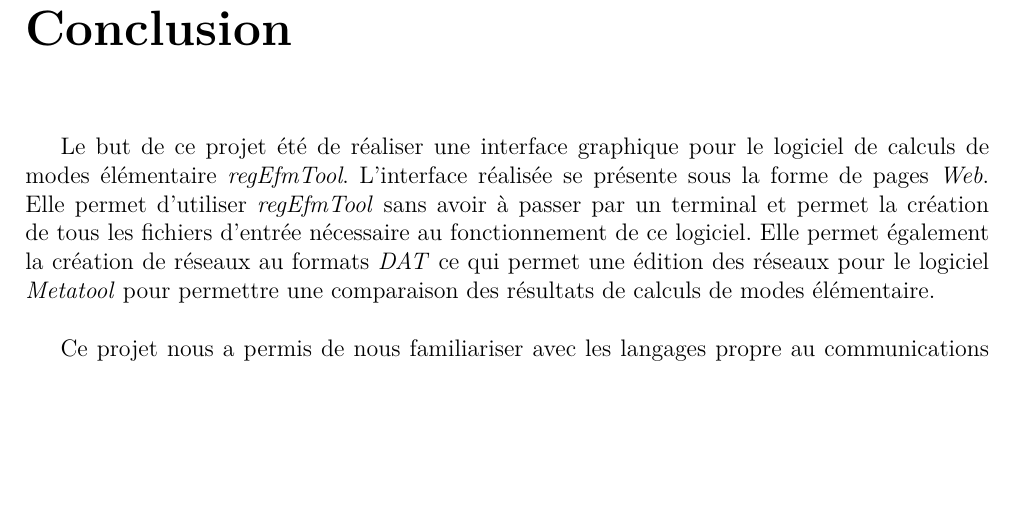
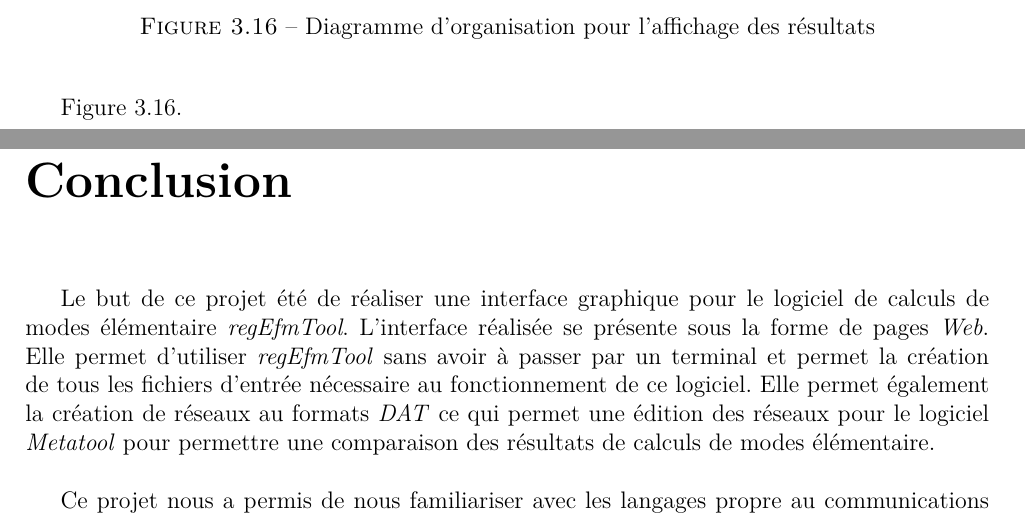
Before and after one commit to bioinfocttj/CPR, a LaTeX document (Rapport/rapport.tex, which reads Rapport/realisation.tex): part of page 30 of 31 before the commit and two parts of pages 29 and 30 of 31 after it, the two joined at a grey line, cut at the place of the change, the shorter picture padded with empty space. Compiled offline with pdfLaTeX.

Commit message:
diagramme results

```diff
--- a/Rapport/realisation.tex
+++ b/Rapport/realisation.tex
@@ -411,3 +411,16 @@ Ce script est contenu dans l'attribut \textit{value} du bouton de chargement du
 %~~~~~~~~~~~~~~~~~~~~~~~~~~~~~
 \section{Affichage des résultats}
 %~~~~~~~~~~~~~~~~~~~~~~~~~~~~~
+
+\begin{figure}[!ht]
+	\begin{center}
+		\fbox{
+   		 \begin{minipage}[c]{0.6\textwidth}
+  			\includegraphics[width=0.90\textwidth]{../WRET/Diagramme/results.png}
+		 \end{minipage}}
+		\caption{Diagramme d'organisation pour l'affichage des résultats}
+  		\label{DiagResults}
+  	\end{center}
+\end{figure}
+
+Figure \ref{DiagResults}.
```
Also changed, not shown: WRET/Diagramme/legende.png, WRET/Diagramme/load.png, WRET/Diagramme/options.png, WRET/Diagramme/results.png (added), 3 other files.
